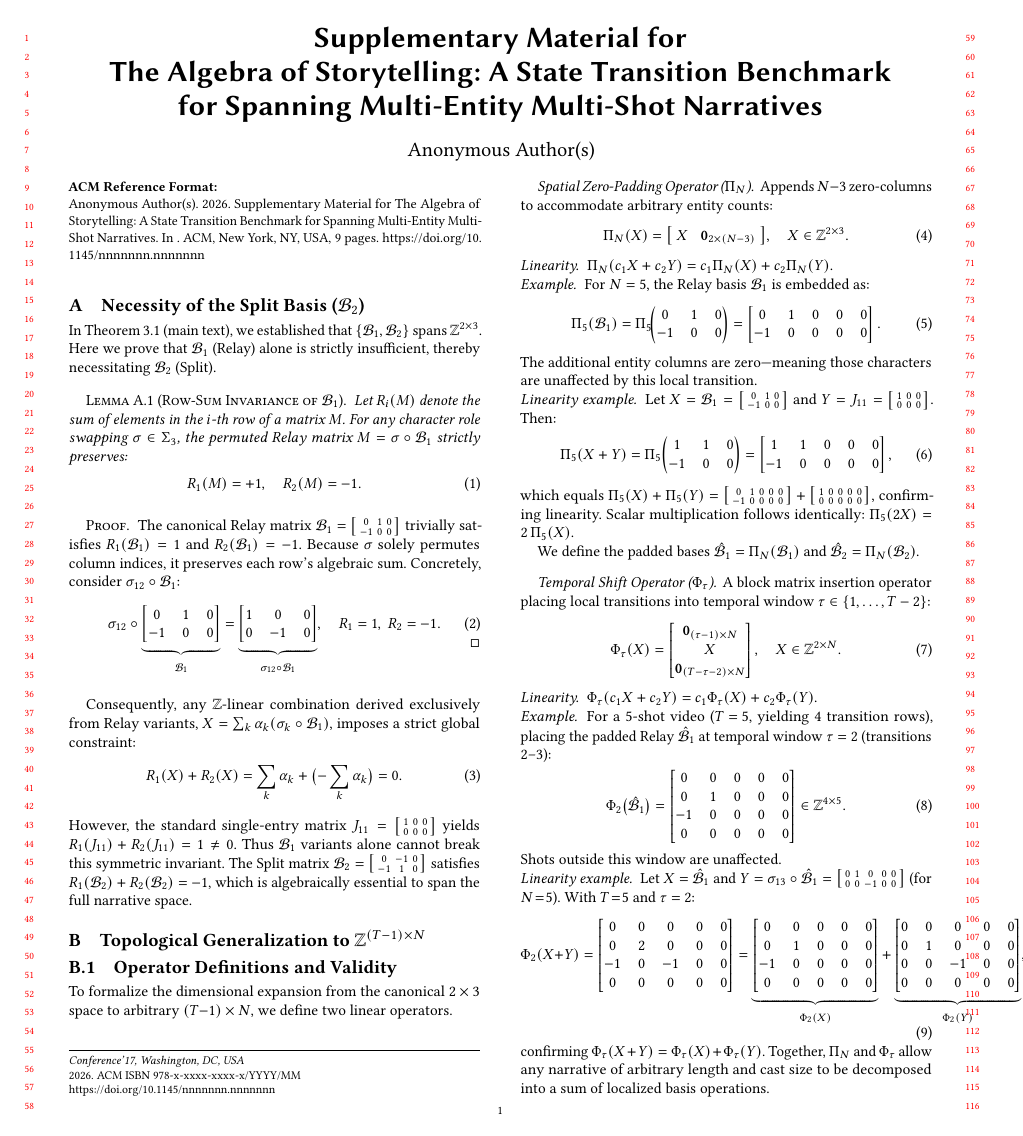
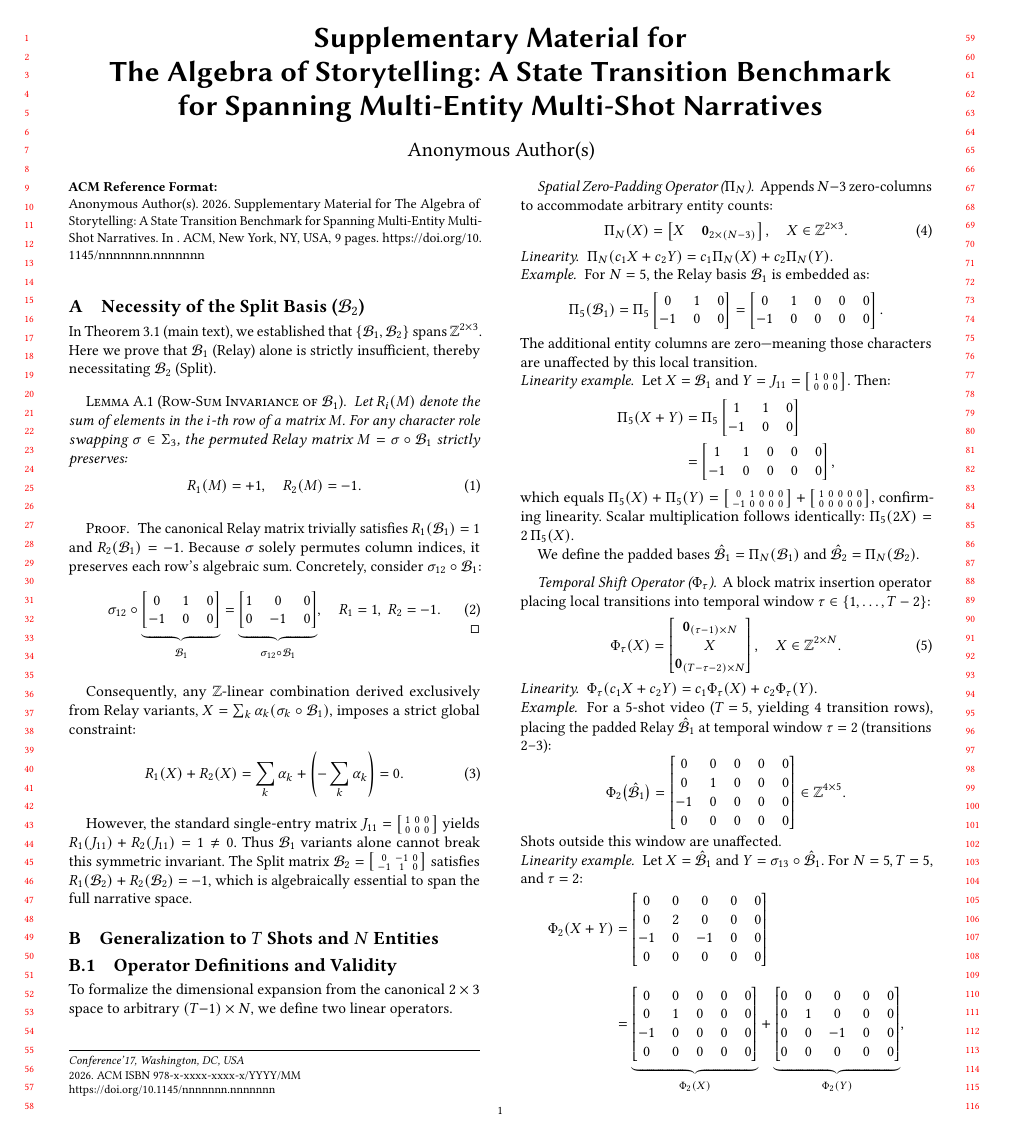
Before and after one commit to merrybabyxmas-paper/PAPER_DIAGONAL-Density-Normalized-Cross-Modal-Alignment-for-Multi-Shot-Video-Narrative-Evaluation, a LaTeX paper (supplementary.tex): page 1 of 9. Compiled offline with pdfLaTeX.

Commit message:
Updates from Overleaf

```diff
--- a/supplementary.tex
+++ b/supplementary.tex
@@ -58,21 +57,24 @@ R_1(M) = +1, \quad R_2(M) = -1.
 \end{lemma}
 
 \begin{proof}
-The canonical Relay matrix $\calB_1 = \bigl[\begin{smallmatrix} 0 & 1 & 0 \\ -1 & 0 & 0 \end{smallmatrix}\bigr]$ trivially satisfies $R_1(\calB_1) = 1$ and $R_2(\calB_1) = -1$. Because $\sigma$ solely permutes column indices, it preserves each row's algebraic sum. Concretely, consider $\sigma_{12} \circ \calB_1$:
+The canonical Relay matrix trivially satisfies $R_1(\calB_1) = 1$ and $R_2(\calB_1) = -1$. Because $\sigma$ solely permutes column indices, it preserves each row's algebraic sum. Concretely, consider $\sigma_{12} \circ \calB_1$:
 \begin{equation}
-\sigma_{12} \circ \underbrace{\begin{bmatrix} 0 & 1 & 0 \\ -1 & 0 & 0 \end{bmatrix}}_{\calB_1} = \underbrace{\begin{bmatrix} 1 & 0 & 0 \\ 0 & -1 & 0 \end{bmatrix}}_{\sigma_{12} \circ \calB_1}, \quad R_1 = 1, \; R_2 = -1. \qedhere
+    \sigma_{12} \circ \underbrace{\begin{bmatrix} 0 & 1 & 0 \\ -1 & 0 & 0 \end{bmatrix}}_{\calB_1}
+    = \underbrace{\begin{bmatrix} 1 & 0 & 0 \\ 0 & -1 & 0 \end{bmatrix}}_{\sigma_{12} \circ \calB_1},
+    \quad R_1 = 1, \; R_2 = -1. \qedhere
 \end{equation}
 \end{proof}
 
 Consequently, any $\mathbb{Z}$-linear combination derived exclusively from Relay variants, $X = \sum_k \alpha_k (\sigma_k \circ \calB_1)$, imposes a strict global constraint:
 \begin{equation}
-R_1(X) + R_2(X) = \sum_k \alpha_k + \bigl(-\sum_k \alpha_k\bigr) = 0.
+    R_1(X) + R_2(X) = \sum_k \alpha_k + \left( -\sum_k \alpha_k \right) = 0.
 \end{equation}
-However, the standard single-entry matrix $J_{11} = \bigl[\begin{smallmatrix} 1 & 0 & 0 \\ 0 & 0 & 0 \end{smallmatrix}\bigr]$ yields $R_1(J_{11}) + R_2(J_{11}) = 1 \neq 0$. Thus $\calB_1$ variants alone cannot break this symmetric invariant. The Split matrix $\calB_2 = \bigl[\begin{smallmatrix} 0 & -1 & 0 \\ -1 & 1 & 0 \end{smallmatrix}\bigr]$ satisfies $R_1(\calB_2) + R_2(\calB_2) = -1$, which is algebraically essential to span the full narrative space.
+
+However, the standard single-entry matrix $J_{11} = \left[ \begin{smallmatrix} 1 & 0 & 0 \\ 0 & 0 & 0 \end{smallmatrix} \right]$ yields $R_1(J_{11}) + R_2(J_{11}) = 1 \neq 0$. Thus $\calB_1$ variants alone cannot break this symmetric invariant. The Split matrix $\calB_2 = \left[ \begin{smallmatrix} 0 & -1 & 0 \\ -1 & 1 & 0 \end{smallmatrix} \right]$ satisfies $R_1(\calB_2) + R_2(\calB_2) = -1$, which is algebraically essential to span the full narrative space.
 
 
 %% ============================================================
-\section{\texorpdfstring{Topological Generalization to $\mathbb{Z}^{(T-1)\times N}$}{Topological Generalization to Z\^{}(T-1)xN}}
+\section{Generalization to $T$ Shots and $N$ Entities}
 \label{app:generalization}
 %% ============================================================
 
@@ -81,63 +83,70 @@ To formalize the dimensional expansion from the canonical $2\times 3$ space to a
 
 \paragraph{Spatial Zero-Padding Operator ($\Pi_N$).}
 Appends $N-3$ zero-columns to accommodate arbitrary entity counts:
-\begin{align}
-\Pi_N(X) = \bigl[\; X \;\;\; \mathbf{0}_{2\times(N-3)} \;\bigr], \quad X \in \mathbb{Z}^{2\times 3}.
-\end{align}
+\begin{equation}
+    \Pi_N(X) = \begin{bmatrix} X & \mathbf{0}_{2\times(N-3)} \end{bmatrix}, \quad X \in \mathbb{Z}^{2\times 3}.
+\end{equation}
 \emph{Linearity.}\; $\Pi_N(c_1 X + c_2 Y) = c_1\Pi_N(X) + c_2\Pi_N(Y)$.
 
 \noindent\emph{Example.}\; For $N=5$, the Relay basis $\calB_1$ is embedded as:
-\begin{equation}
-\Pi_5(\calB_1) = \Pi_5\!\!\begin{pmatrix} 0 & 1 & 0 \\ -1 & 0 & 0 \end{pmatrix} = \begin{bmatrix} 0 & 1 & 0 & 0 & 0 \\ -1 & 0 & 0 & 0 & 0 \end{bmatrix}.
-\end{equation}
+\begin{equation*}
+    \Pi_5(\calB_1) = \Pi_5 \begin{bmatrix} 0 & 1 & 0 \\ -1 & 0 & 0 \end{bmatrix}
+    = \begin{bmatrix} 0 & 1 & 0 & 0 & 0 \\ -1 & 0 & 0 & 0 & 0 \end{bmatrix}.
+\end{equation*}
 The additional entity columns are zero---meaning those characters are unaffected by this local transition.
 
-\noindent\emph{Linearity example.}\; Let $X = \calB_1 = \bigl[\begin{smallmatrix} 0 & 1 & 0 \\ -1 & 0 & 0 \end{smallmatrix}\bigr]$ and $Y = J_{11} = \bigl[\begin{smallmatrix} 1 & 0 & 0 \\ 0 & 0 & 0 \end{smallmatrix}\bigr]$. Then:
-\begin{equation}
-\Pi_5(X + Y) = \Pi_5\!\begin{pmatrix} 1 & 1 & 0 \\ -1 & 0 & 0 \end{pmatrix} = \begin{bmatrix} 1 & 1 & 0 & 0 & 0 \\ -1 & 0 & 0 & 0 & 0 \end{bmatrix},
-\end{equation}
-which equals $\Pi_5(X) + \Pi_5(Y) = \bigl[\begin{smallmatrix} 0 & 1 & 0 & 0 & 0 \\ -1 & 0 & 0 & 0 & 0 \end{smallmatrix}\bigr] + \bigl[\begin{smallmatrix} 1 & 0 & 0 & 0 & 0 \\ 0 & 0 & 0 & 0 & 0 \end{smallmatrix}\bigr]$, confirming linearity. Scalar multiplication follows identically: $\Pi_5(2X) = 2\,\Pi_5(X)$.
+\noindent\emph{Linearity example.}\; Let $X = \calB_1$ and $Y = J_{11} = \left[ \begin{smallmatrix} 1 & 0 & 0 \\ 0 & 0 & 0 \end{smallmatrix} \right]$. Then:
+\begin{align*}
+    \Pi_5(X + Y) &= \Pi_5 \begin{bmatrix} 1 & 1 & 0 \\ -1 & 0 & 0 \end{bmatrix} \\
+    &= \begin{bmatrix} 1 & 1 & 0 & 0 & 0 \\ -1 & 0 & 0 & 0 & 0 \end{bmatrix},
+\end{align*}
+which equals $\Pi_5(X) + \Pi_5(Y) = \left[ \begin{smallmatrix} 0 & 1 & 0 & 0 & 0 \\ -1 & 0 & 0 & 0 & 0 \end{smallmatrix} \right] + \left[ \begin{smallmatrix} 1 & 0 & 0 & 0 & 0 \\ 0 & 0 & 0 & 0 & 0 \end{smallmatrix} \right]$, confirming linearity. Scalar multiplication follows identically: $\Pi_5(2X) = 2\,\Pi_5(X)$.
 
 We define the padded bases $\hat{\calB}_1 = \Pi_N(\calB_1)$ and $\hat{\calB}_2 = \Pi_N(\calB_2)$.
 
 \paragraph{Temporal Shift Operator ($\Phi_\tau$).}
 A block matrix insertion operator placing local transitions into temporal window $\tau \in \{1, \ldots, T-2\}$:
-\begin{align}
+\begin{equation}
     \Phi_\tau(X) = \begin{bmatrix} \mathbf{0}_{(\tau-1)\times N} \\ X \\ \mathbf{0}_{(T-\tau-2)\times N} \end{bmatrix}, \quad X \in \mathbb{Z}^{2\times N}.
-\end{align}
+\end{equation}
 \emph{Linearity.}\; $\Phi_\tau(c_1 X + c_2 Y) = c_1\Phi_\tau(X) + c_2\Phi_\tau(Y)$.
 
 \noindent\emph{Example.}\; For a 5-shot video ($T\!=\!5$, yielding 4 transition rows), placing the padded Relay $\hat{\calB}_1$ at temporal window $\tau = 2$ (transitions 2--3):
-\begin{equation}
+\begin{equation*}
     \Phi_2\bigl(\hat{\calB}_1\bigr) = \begin{bmatrix}
          0 & 0 & 0 & 0 & 0 \\
          0 & 1 & 0 & 0 & 0 \\
         -1 & 0 & 0 & 0 & 0 \\
          0 & 0 & 0 & 0 & 0
     \end{bmatrix} \in \mathbb{Z}^{4 \times 5}.
-\end{equation}
+\end{equation*}
 Shots outside this window are unaffected.
 
-\noindent\emph{Linearity example.}\; Let $X = \hat{\calB}_1$ and $Y = \sigma_{13} \circ \hat{\calB}_1 = \bigl[\begin{smallmatrix} 0 & 1 & 0 & 0 & 0 \\ 0 & 0 & -1 & 0 & 0 \end{smallmatrix}\bigr]$ (for $N\!=\!5$). With $T\!=\!5$ and $\tau = 2$:
-\begin{equation}
-\Phi_2(X + Y) = \begin{bmatrix}
+\noindent\emph{Linearity example.}\; Let $X = \hat{\calB}_1$ and $Y = \sigma_{13} \circ \hat{\calB}_1$. For $N=5, T=5$, and $\tau = 2$:
+\begin{align*}
+    \Phi_2(X + Y) &= \begin{bmatrix}
          0 & 0 & 0 & 0 & 0 \\
          0 & 2 & 0 & 0 & 0 \\
--1 & 0 & -1 & 0 & 0 \\
+        -1 & 0 &-1 & 0 & 0 \\
          0 & 0 & 0 & 0 & 0
-\end{bmatrix} = \underbrace{\begin{bmatrix}
+    \end{bmatrix} \\[2ex]
+    &= \underbrace{\begin{bmatrix}
          0 & 0 & 0 & 0 & 0 \\
          0 & 1 & 0 & 0 & 0 \\
         -1 & 0 & 0 & 0 & 0 \\
          0 & 0 & 0 & 0 & 0
-\end{bmatrix}}_{\Phi_2(X)} + \underbrace{\begin{bmatrix}
+    \end{bmatrix}}_{\Phi_2(X)}
+    + \underbrace{\begin{bmatrix}
          0 & 0 & 0 & 0 & 0 \\
          0 & 1 & 0 & 0 & 0 \\
-0 & 0 & -1 & 0 & 0 \\
+         0 & 0 &-1 & 0 & 0 \\
          0 & 0 & 0 & 0 & 0
     \end{bmatrix}}_{\Phi_2(Y)},
-\end{equation}
+\end{align*}
+
+
 confirming $\Phi_\tau(X + Y) = \Phi_\tau(X) + \Phi_\tau(Y)$. Together, $\Pi_N$ and $\Phi_\tau$ allow any narrative of arbitrary length and cast size to be decomposed into a sum of localized basis operations.
+
 
 \subsection{General Spanning Theorem}
 
```
Also changed, not shown: supplementary.tex (1 more changed lines). Lines whose indentation alone changed are shown as unchanged.
